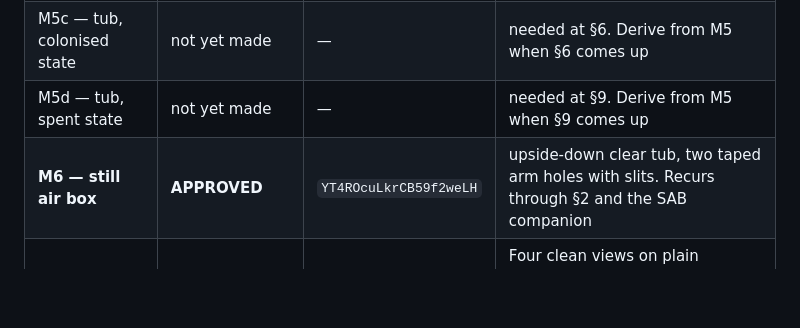
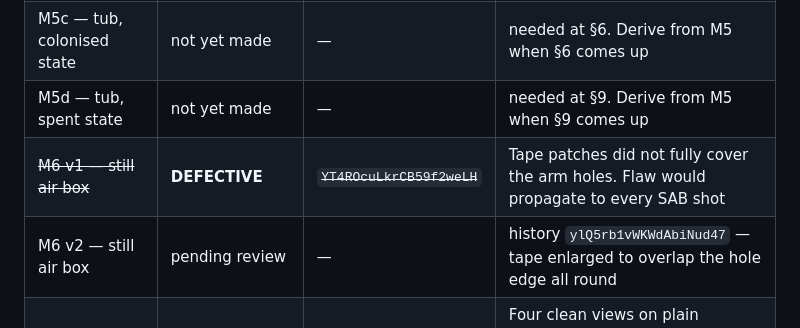
Before and after one commit to judelewis15-ops/vids, a Markdown page: docs/course-broll-production-log.md, the part around one of its changes. Rendered like a GitHub page; blank space fills up the shorter version.

```diff
--- a/docs/course-broll-production-log.md
+++ b/docs/course-broll-production-log.md
@@ -57,7 +75,8 @@ Applies to stills and to video motion prompts — no jaw or lip movement in the
 | M5b — tub, fruiting state | pending review | — | history `K3mwkEbZqLGxJF59D5nO`. Derived from M5. Needed by 0.1 and all §7/§8 tub shots |
 | M5c — tub, colonised state | not yet made | — | needed at §6. Derive from M5 when §6 comes up |
 | M5d — tub, spent state | not yet made | — | needed at §9. Derive from M5 when §9 comes up |
-| **M6 — still air box** | **APPROVED** | `YT4ROcuLkrCB59f2weLH` | upside-down clear tub, two taped arm holes with slits. Recurs through §2 and the SAB companion |
+| ~~M6 v1 — still air box~~ | **DEFECTIVE** | ~~`YT4ROcuLkrCB59f2weLH`~~ | Tape patches did not fully cover the arm holes. Flaw would propagate to every SAB shot |
+| M6 v2 — still air box | pending review | — | history `ylQ5rb1vWKWdAbiNud47` — tape enlarged to overlap the hole edge all round |
 | **M7 — character sheet** | **APPROVED — canonical** | `VMzzkzSYH3prW0hFOpAh` | Four clean views on plain aubergine. **This is the character reference on every shot from 0.8 onward**, replacing the scene image `HINzQfJak0hyVgxhxtD0`. |
 | **M3 — whiteboard setting** | **APPROVED** | `xfKOBc3z06AxeyC7BW4h` | blank board left two-thirds, character right. v1 void — wrong character |
 | M4 — grow bedroom | reuse, already exists | (from `grow_` series) | shelf / desk / cupboard / grow-space scenes |
```
Also changed, not shown: other parts of docs/course-broll-production-log.md (+24 -4 lines).
